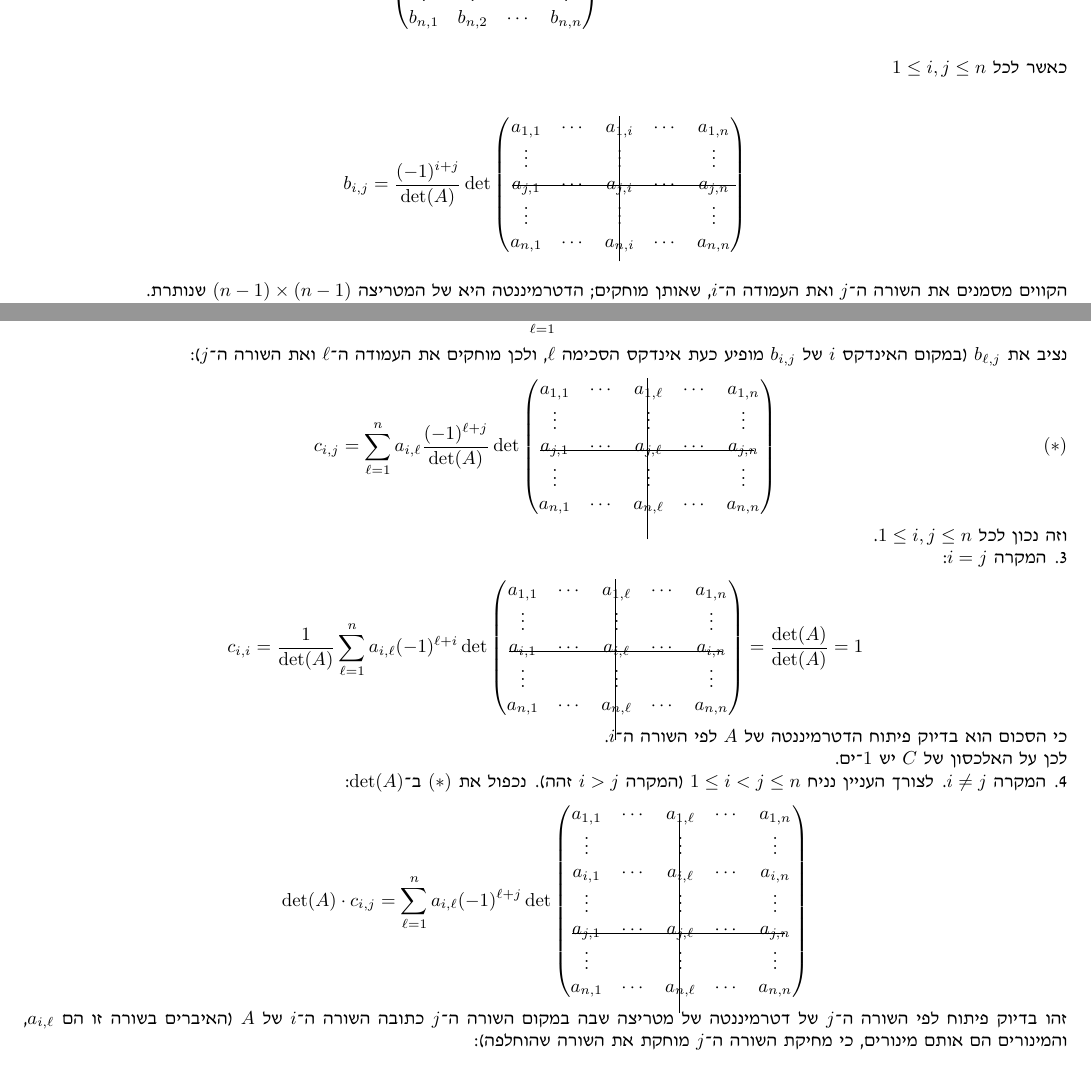
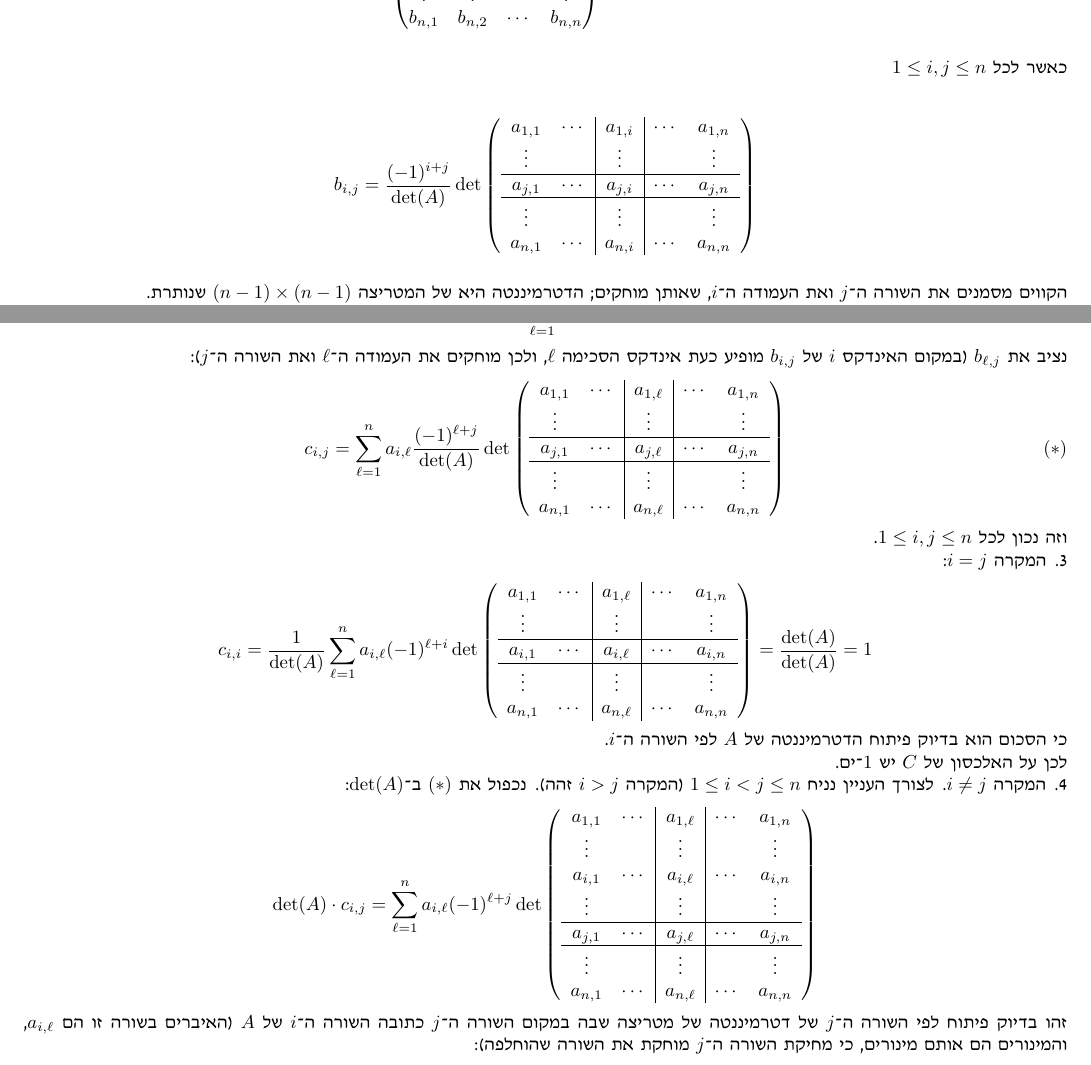
Before and after one commit to MyNameIsHeart/heart-proofs, a LaTeX document (latex/summaries/linear-algebra/huji-linear-algebra-2/linear-algebra-2-summary/2026-10-25-lecture-5.tex): two parts of pages 8 and 10 of 11, joined at a grey line, cut so that both start at the same text. Compiled offline with pdfLaTeX.

Commit message:
LA2L5 update

```diff
--- a/latex/summaries/linear-algebra/huji-linear-algebra-2/linear-algebra-2-summary/2026-10-25-lecture-5.tex
+++ b/latex/summaries/linear-algebra/huji-linear-algebra-2/linear-algebra-2-summary/2026-10-25-lecture-5.tex
@@ -676,12 +676,13 @@ b_{n,1} & b_{n,2} & \cdots & b_{n,n}
 
 \L{%
 \[
-b_{i,j}=\frac{(-1)^{i+j}}{\det(A)}\det\begin{pmatrix}a_{1,1} & \cdots & \smash{\rlap{\hspace{0.7em}\rule[-16ex]{0.4pt}{18ex}}}a_{1,i} & \cdots & a_{1,n}\\
+b_{i,j}=\frac{(-1)^{i+j}}{\det(A)}\det\left(\begin{array}{cc|c|cc}
+a_{1,1} & \cdots & a_{1,i} & \cdots & a_{1,n}\\
 \vdots &  & \vdots &  & \vdots\\
-\smash{\rlap{\rule[0.5ex]{4.2cm}{0.4pt}}}a_{j,1} & \cdots & a_{j,i} & \cdots & a_{j,n}\\
-\vdots &  & \vdots &  & \vdots\\
+\hline a_{j,1} & \cdots & a_{j,i} & \cdots & a_{j,n}\\
+\hline \vdots &  & \vdots &  & \vdots\\
 a_{n,1} & \cdots & a_{n,i} & \cdots & a_{n,n}
-\end{pmatrix}
+\end{array}\right)
 \]
 }%
 
@@ -832,24 +833,26 @@ c_{i,j}=\sum_{\ell=1}^{n}a_{i,\ell}b_{\ell,j}
 מופיע כעת אינדקס הסכימה \L{$\ell$}, ולכן מוחקים את העמודה ה-\L{$\ell$}
 ואת השורה ה-\L{$j$}(: \L{%
 \[
-c_{i,j}=\sum_{\ell=1}^{n}a_{i,\ell}\frac{(-1)^{\ell+j}}{\det(A)}\det\begin{pmatrix}a_{1,1} & \cdots & \smash{\rlap{\hspace{0.7em}\rule[-18ex]{0.4pt}{20ex}}}a_{1,\ell} & \cdots & a_{1,n}\\
+c_{i,j}=\sum_{\ell=1}^{n}a_{i,\ell}\frac{(-1)^{\ell+j}}{\det(A)}\det\left(\begin{array}{cc|c|cc}
+a_{1,1} & \cdots & a_{1,\ell} & \cdots & a_{1,n}\\
 \vdots &  & \vdots &  & \vdots\\
-\smash{\rlap{\rule[0.1ex]{4cm}{0.4pt}}}a_{j,1} & \cdots & a_{j,\ell} & \cdots & a_{j,n}\\
-\vdots &  & \vdots &  & \vdots\\
+\hline a_{j,1} & \cdots & a_{j,\ell} & \cdots & a_{j,n}\\
+\hline \vdots &  & \vdots &  & \vdots\\
 a_{n,1} & \cdots & a_{n,\ell} & \cdots & a_{n,n}
-\end{pmatrix}\tag{\ensuremath{*}}
+\end{array}\right)\tag{\ensuremath{*}}
 \]
 }%
 וזה נכון לכל \L{$1\leq i,j\leq n$}.
 
 3. המקרה \L{$i=j$}: \L{%
 \[
-c_{i,i}=\frac{1}{\det(A)}\sum_{\ell=1}^{n}a_{i,\ell}(-1)^{\ell+i}\det\begin{pmatrix}a_{1,1} & \cdots & \smash{\rlap{\hspace{0.7em}\rule[-18ex]{0.4pt}{20ex}}}a_{1,\ell} & \cdots & a_{1,n}\\
+c_{i,i}=\frac{1}{\det(A)}\sum_{\ell=1}^{n}a_{i,\ell}(-1)^{\ell+i}\det\left(\begin{array}{cc|c|cc}
+a_{1,1} & \cdots & a_{1,\ell} & \cdots & a_{1,n}\\
 \vdots &  & \vdots &  & \vdots\\
-\smash{\rlap{\rule[0.1ex]{4cm}{0.4pt}}}a_{i,1} & \cdots & a_{i,\ell} & \cdots & a_{i,n}\\
-\vdots &  & \vdots &  & \vdots\\
+\hline a_{i,1} & \cdots & a_{i,\ell} & \cdots & a_{i,n}\\
+\hline \vdots &  & \vdots &  & \vdots\\
 a_{n,1} & \cdots & a_{n,\ell} & \cdots & a_{n,n}
-\end{pmatrix}=\frac{\det(A)}{\det(A)}=1
+\end{array}\right)=\frac{\det(A)}{\det(A)}=1
 \]
 }%
 כי הסכום הוא בדיוק פיתוח הדטרמיננטה של \L{$A$} לפי השורה ה-\L{$i$}.
@@ -859,14 +862,15 @@ a_{n,1} & \cdots & a_{n,\ell} & \cdots & a_{n,n}
 4. המקרה \L{$i\neq j$}. לצורך העניין נניח \L{$1\leq i<j\leq n$}
 )המקרה \L{$i>j$} זהה(. נכפול את \L{$(*)$} ב-\L{$\det(A)$}: \L{%
 \[
-\det(A)\cdot c_{i,j}=\sum_{\ell=1}^{n}a_{i,\ell}(-1)^{\ell+j}\det\begin{pmatrix}a_{1,1} & \cdots & \smash{\rlap{\hspace{0.7em}\rule[-24ex]{0.4pt}{24ex}}}a_{1,\ell} & \cdots & a_{1,n}\\
+\det(A)\cdot c_{i,j}=\sum_{\ell=1}^{n}a_{i,\ell}(-1)^{\ell+j}\det\left(\begin{array}{cc|c|cc}
+a_{1,1} & \cdots & a_{1,\ell} & \cdots & a_{1,n}\\
 \vdots &  & \vdots &  & \vdots\\
 a_{i,1} & \cdots & a_{i,\ell} & \cdots & a_{i,n}\\
 \vdots &  & \vdots &  & \vdots\\
-\smash{\rlap{\rule[0.1ex]{4cm}{0.4pt}}}a_{j,1} & \cdots & a_{j,\ell} & \cdots & a_{j,n}\\
-\vdots &  & \vdots &  & \vdots\\
+\hline a_{j,1} & \cdots & a_{j,\ell} & \cdots & a_{j,n}\\
+\hline \vdots &  & \vdots &  & \vdots\\
 a_{n,1} & \cdots & a_{n,\ell} & \cdots & a_{n,n}
-\end{pmatrix}
+\end{array}\right)
 \]
 }%
 זהו בדיוק פיתוח לפי השורה ה-\L{$j$} של דטרמיננטה של מטריצה שבה במקום
```
